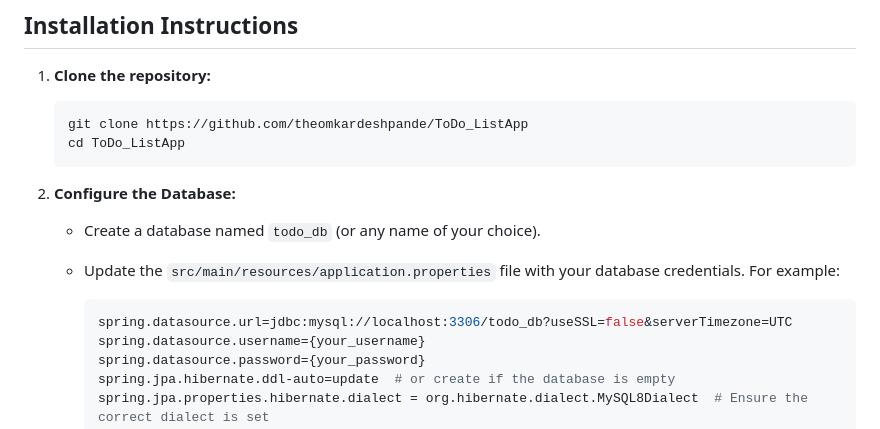
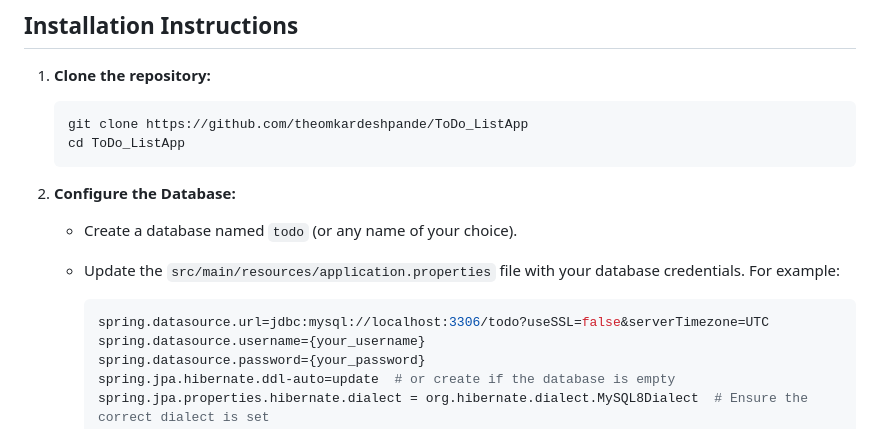
Before and after one commit to theomkardeshpande/Task-Master, a Markdown page: README.md, the part around the change. Drawn GitHub-style.

````diff
--- a/README.md
+++ b/README.md
@@ -51,11 +51,11 @@ Before you begin, ensure you have met the following requirements:
 
 2.  **Configure the Database:**
 
-    *   Create a database named `todo_db` (or any name of your choice).
+    *   Create a database named `todo` (or any name of your choice).
     *   Update the `src/main/resources/application.properties` file with your database credentials.  For example:
 
         ```properties
-        spring.datasource.url=jdbc:mysql://localhost:3306/todo_db?useSSL=false&serverTimezone=UTC
+        spring.datasource.url=jdbc:mysql://localhost:3306/todo?useSSL=false&serverTimezone=UTC
         spring.datasource.username={your_username}
         spring.datasource.password={your_password}
         spring.jpa.hibernate.ddl-auto=update  # or create if the database is empty
````
